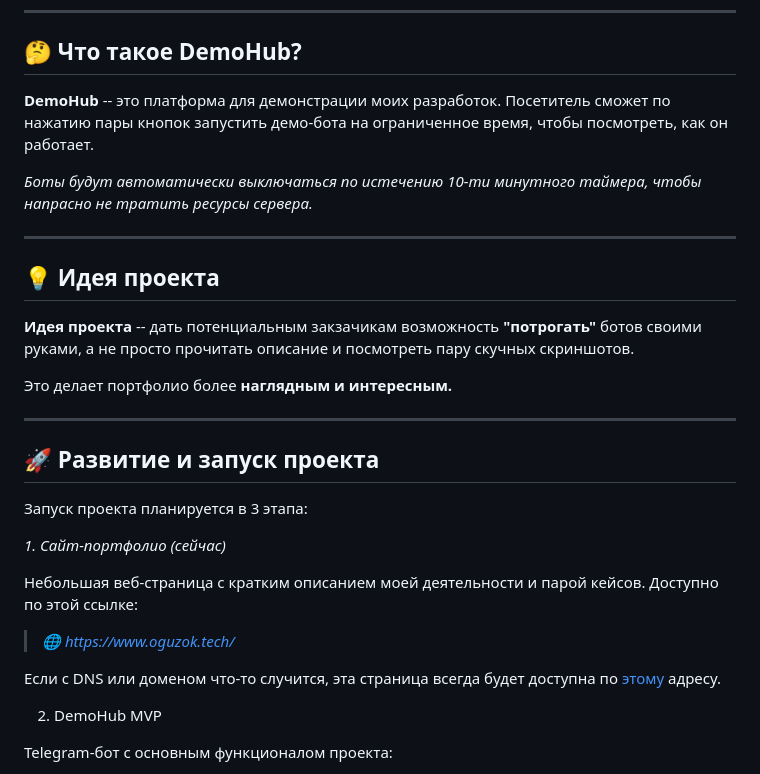
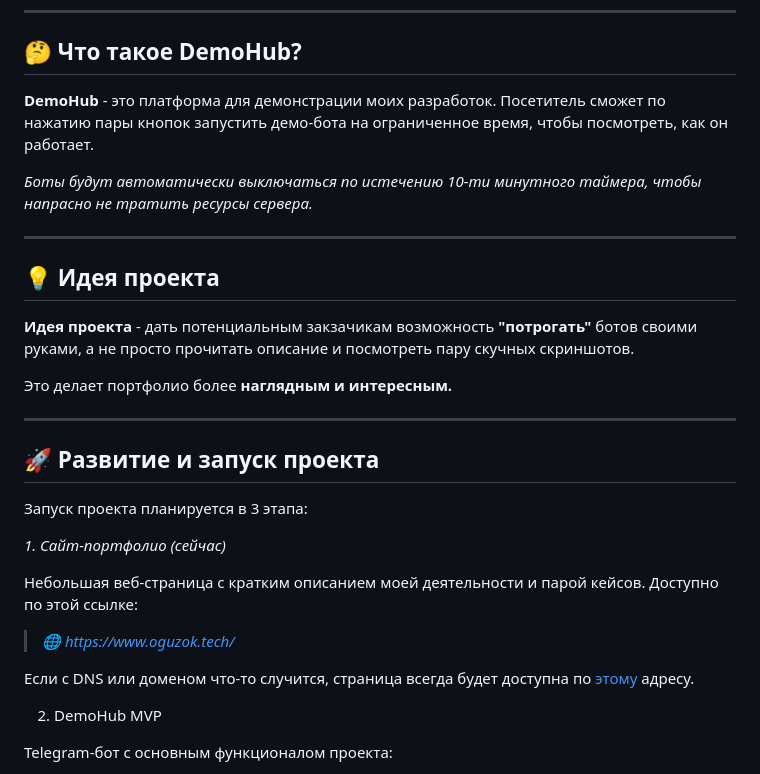
Before and after one commit to oguzokdotdev/demohub, a Markdown page: README.md, the part around the change. GitHub-like rendering.

Commit message:
Final fix README.md

```diff
--- a/README.md
+++ b/README.md
@@ -6,7 +6,7 @@
 
 ## 🤔 Что такое DemoHub?
 
-**DemoHub** -- это платформа для демонстрации моих разработок.
+**DemoHub** - это платформа для демонстрации моих разработок.
 Посетитель сможет по нажатию пары кнопок запустить демо-бота на ограниченное время, чтобы посмотреть, как он работает.
 
 *Боты будут автоматически выключаться по истечению 10-ти минутного таймера, чтобы напрасно не тратить ресурсы сервера.*
@@ -15,7 +15,7 @@
 
 ## 💡 Идея проекта
 
-**Идея проекта** -- дать потенциальным закзачикам возможность **"потрогать"** ботов своими руками, а не просто прочитать описание и посмотреть пару скучных скриншотов.
+**Идея проекта** - дать потенциальным закзачикам возможность **"потрогать"** ботов своими руками, а не просто прочитать описание и посмотреть пару скучных скриншотов.
 
 Это делает портфолио более **наглядным и интересным.**
 
@@ -32,7 +32,7 @@
 
 > *🌐 https://www.oguzok.tech/*
 
-Если с DNS или доменом что-то случится, эта страница всегда будет доступна по [этому](https://demohub.pages.dev/) адресу.
+Если с DNS или доменом что-то случится, страница всегда будет доступна по [этому](https://demohub.pages.dev/) адресу.
 
 2. DemoHub MVP
 
```
